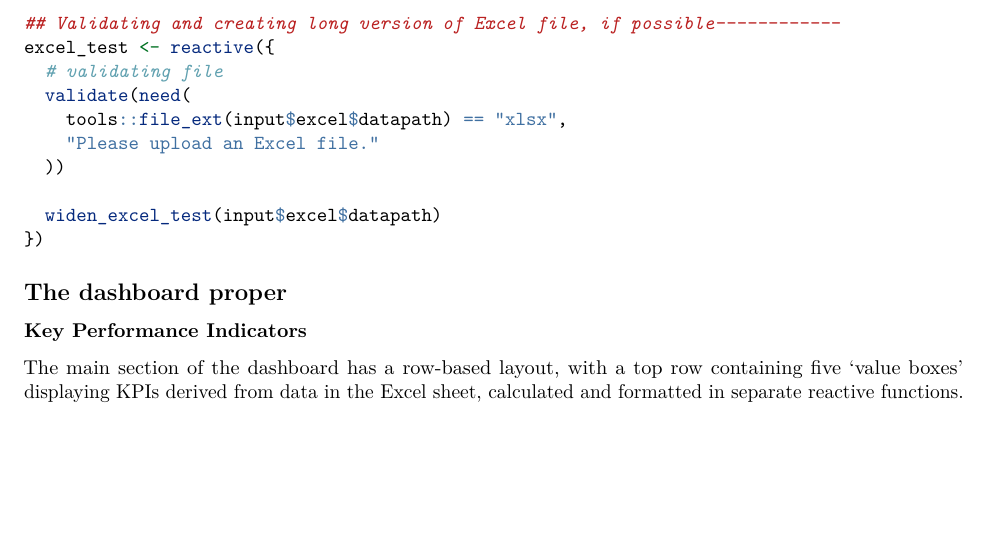
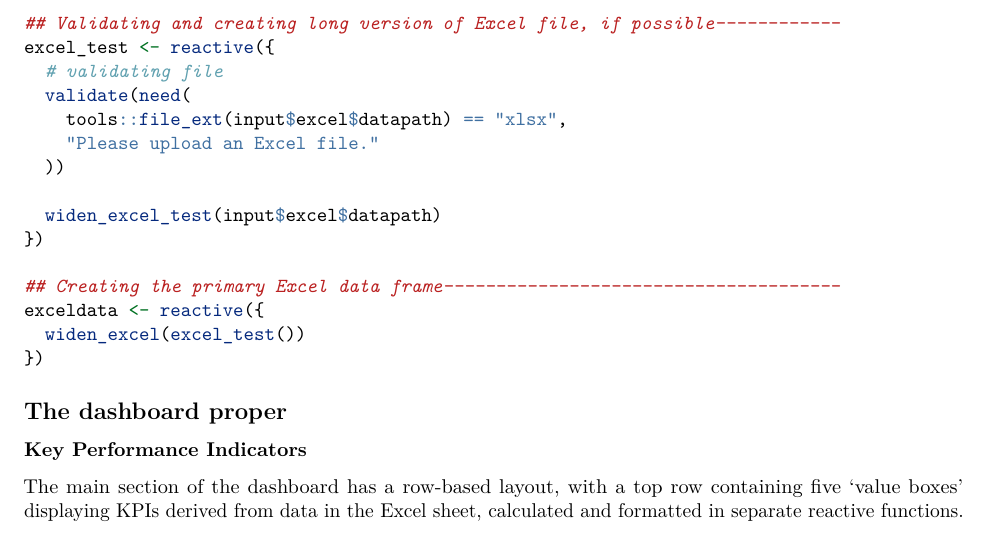
Before and after one commit to torbjornso/ISSSV1337group5, an R Markdown document (Report/Draft Dashboard section.Rmd): part of page 5 of 13, cut so that both start at the same text, the shorter picture padded with empty space. Rendered offline with R 4.5, knitr and Pandoc, then LaTeX, with nearby package versions.

Commit message:
Adding missing Excel creation.

````diff
--- a/Report/Draft Dashboard section.Rmd
+++ b/Report/Draft Dashboard section.Rmd
@@ -251,6 +251,11 @@ excel_test <- reactive({
   ))
 
   widen_excel_test(input$excel$datapath)
+})
+
+## Creating the primary Excel data frame--------------------------------------
+exceldata <- reactive({
+  widen_excel(excel_test())
 })
 ```
 
````
